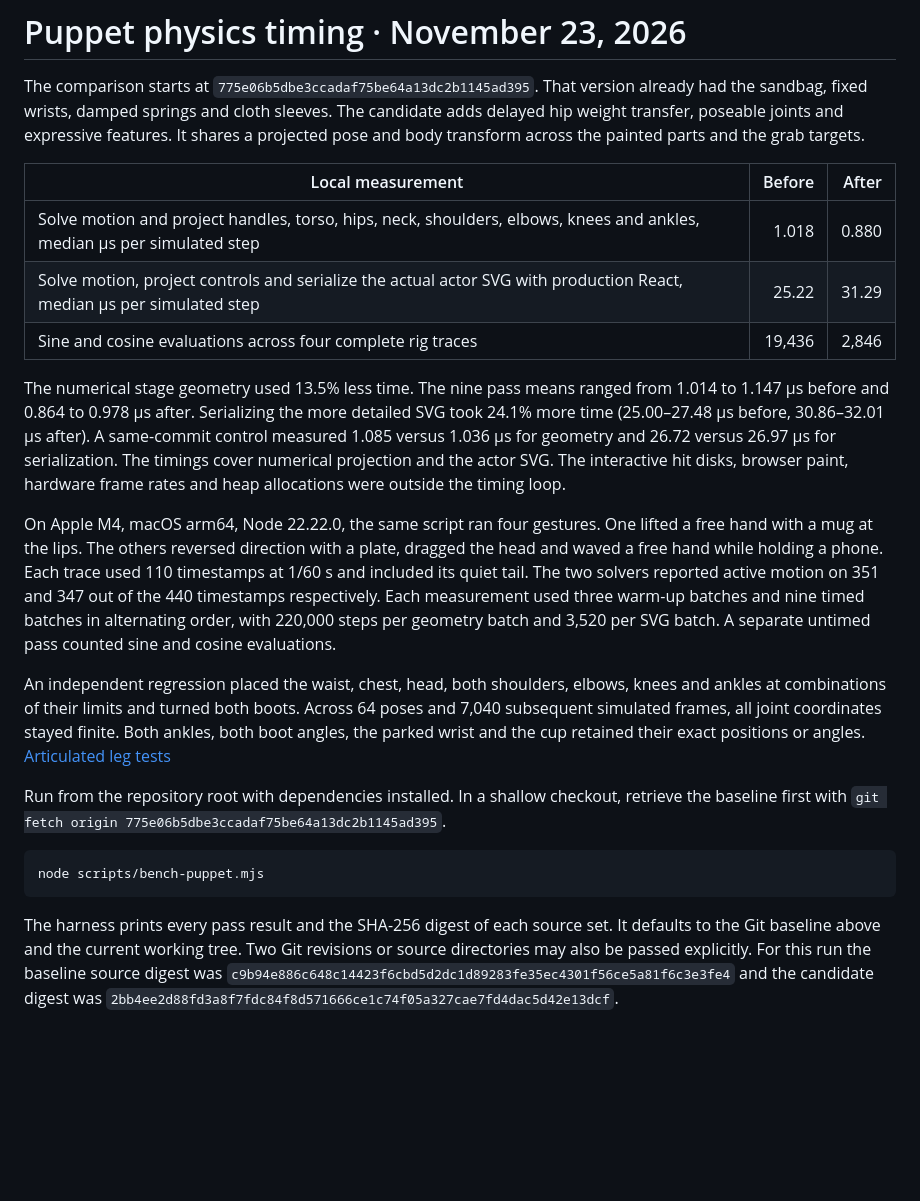
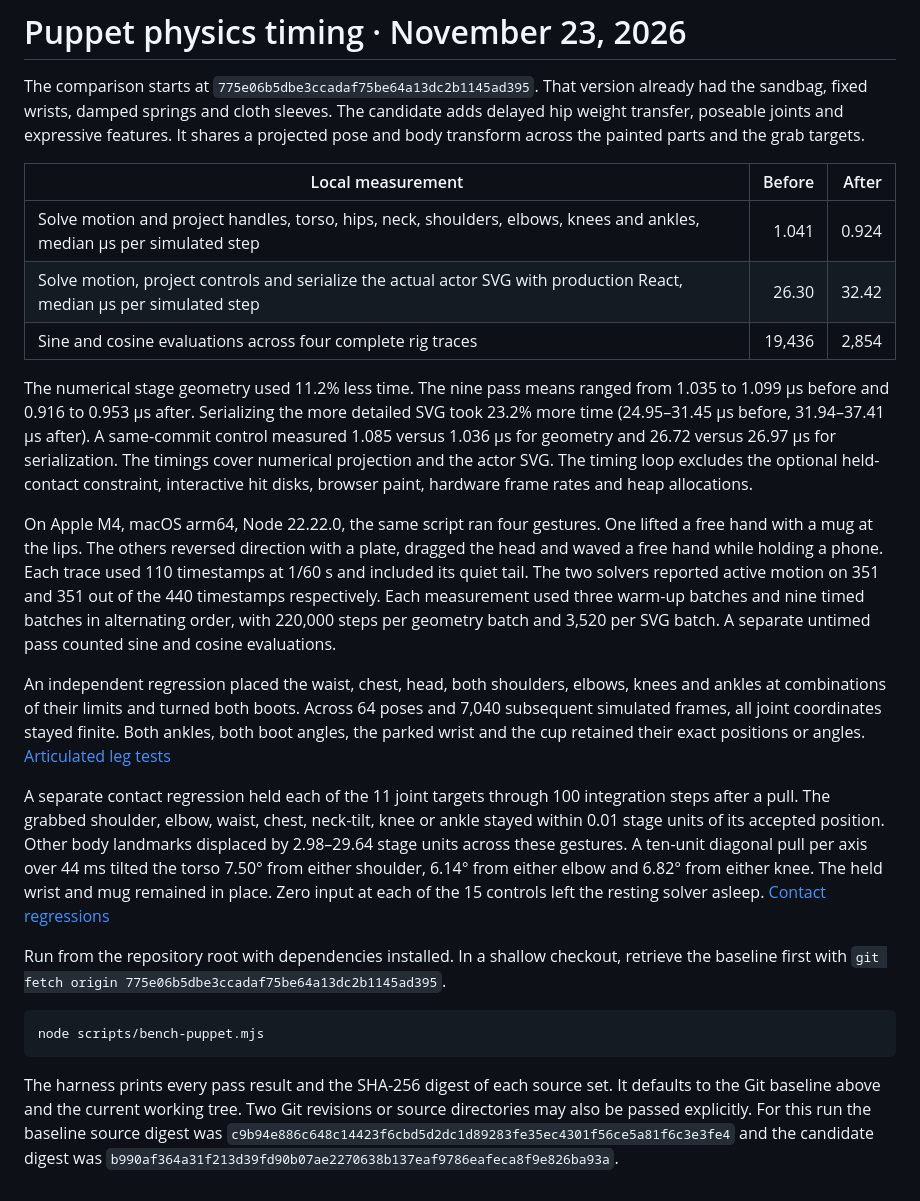
Before and after one commit to spongelovesorange/bad-actors, a Markdown page: docs/verification/puppet-physics-2026-11-23.md, the part around the change. Rendered like a GitHub page; blank space fills up the shorter version.

````diff
--- a/docs/verification/puppet-physics-2026-11-23.md
+++ b/docs/verification/puppet-physics-2026-11-23.md
@@ -4,15 +4,17 @@ The comparison starts at `775e06b5dbe3ccadaf75be64a13dc2b1145ad395`. That versio
 
 | Local measurement | Before | After |
 | --- | ---: | ---: |
-| Solve motion and project handles, torso, hips, neck, shoulders, elbows, knees and ankles, median µs per simulated step | 1.018 | 0.880 |
-| Solve motion, project controls and serialize the actual actor SVG with production React, median µs per simulated step | 25.22 | 31.29 |
-| Sine and cosine evaluations across four complete rig traces | 19,436 | 2,846 |
+| Solve motion and project handles, torso, hips, neck, shoulders, elbows, knees and ankles, median µs per simulated step | 1.041 | 0.924 |
+| Solve motion, project controls and serialize the actual actor SVG with production React, median µs per simulated step | 26.30 | 32.42 |
+| Sine and cosine evaluations across four complete rig traces | 19,436 | 2,854 |
 
-The numerical stage geometry used 13.5% less time. The nine pass means ranged from 1.014 to 1.147 µs before and 0.864 to 0.978 µs after. Serializing the more detailed SVG took 24.1% more time (25.00–27.48 µs before, 30.86–32.01 µs after). A same-commit control measured 1.085 versus 1.036 µs for geometry and 26.72 versus 26.97 µs for serialization. The timings cover numerical projection and the actor SVG. The interactive hit disks, browser paint, hardware frame rates and heap allocations were outside the timing loop.
+The numerical stage geometry used 11.2% less time. The nine pass means ranged from 1.035 to 1.099 µs before and 0.916 to 0.953 µs after. Serializing the more detailed SVG took 23.2% more time (24.95–31.45 µs before, 31.94–37.41 µs after). A same-commit control measured 1.085 versus 1.036 µs for geometry and 26.72 versus 26.97 µs for serialization. The timings cover numerical projection and the actor SVG. The timing loop excludes the optional held-contact constraint, interactive hit disks, browser paint, hardware frame rates and heap allocations.
 
-On Apple M4, macOS arm64, Node 22.22.0, the same script ran four gestures. One lifted a free hand with a mug at the lips. The others reversed direction with a plate, dragged the head and waved a free hand while holding a phone. Each trace used 110 timestamps at 1/60 s and included its quiet tail. The two solvers reported active motion on 351 and 347 out of the 440 timestamps respectively. Each measurement used three warm-up batches and nine timed batches in alternating order, with 220,000 steps per geometry batch and 3,520 per SVG batch. A separate untimed pass counted sine and cosine evaluations.
+On Apple M4, macOS arm64, Node 22.22.0, the same script ran four gestures. One lifted a free hand with a mug at the lips. The others reversed direction with a plate, dragged the head and waved a free hand while holding a phone. Each trace used 110 timestamps at 1/60 s and included its quiet tail. The two solvers reported active motion on 351 and 351 out of the 440 timestamps respectively. Each measurement used three warm-up batches and nine timed batches in alternating order, with 220,000 steps per geometry batch and 3,520 per SVG batch. A separate untimed pass counted sine and cosine evaluations.
 
 An independent regression placed the waist, chest, head, both shoulders, elbows, knees and ankles at combinations of their limits and turned both boots. Across 64 poses and 7,040 subsequent simulated frames, all joint coordinates stayed finite. Both ankles, both boot angles, the parked wrist and the cup retained their exact positions or angles. [Articulated leg tests](../../src/puppet/legs.test.ts)
+
+A separate contact regression held each of the 11 joint targets through 100 integration steps after a pull. The grabbed shoulder, elbow, waist, chest, neck-tilt, knee or ankle stayed within 0.01 stage units of its accepted position. Other body landmarks displaced by 2.98–29.64 stage units across these gestures. A ten-unit diagonal pull per axis over 44 ms tilted the torso 7.50° from either shoulder, 6.14° from either elbow and 6.82° from either knee. The held wrist and mug remained in place. Zero input at each of the 15 controls left the resting solver asleep. [Contact regressions](../../src/puppet/joint-follow.test.ts)
 
 Run from the repository root with dependencies installed. In a shallow checkout, retrieve the baseline first with `git fetch origin 775e06b5dbe3ccadaf75be64a13dc2b1145ad395`.
 
@@ -20,4 +22,4 @@ Run from the repository root with dependencies installed. In a shallow checkout,
 node scripts/bench-puppet.mjs
 ```
 
-The harness prints every pass result and the SHA-256 digest of each source set. It defaults to the Git baseline above and the current working tree. Two Git revisions or source directories may also be passed explicitly. For this run the baseline source digest was `c9b94e886c648c14423f6cbd5d2dc1d89283fe35ec4301f56ce5a81f6c3e3fe4` and the candidate digest was `2bb4ee2d88fd3a8f7fdc84f8d571666ce1c74f05a327cae7fd4dac5d42e13dcf`.
+The harness prints every pass result and the SHA-256 digest of each source set. It defaults to the Git baseline above and the current working tree. Two Git revisions or source directories may also be passed explicitly. For this run the baseline source digest was `c9b94e886c648c14423f6cbd5d2dc1d89283fe35ec4301f56ce5a81f6c3e3fe4` and the candidate digest was `b990af364a31f213d39fd90b07ae2270638b137eaf9786eafeca8f9e826ba93a`.
````
Also changed, not shown: README.md (+2 -2 lines), docs/VERIFICATION.md (+17 -3 lines), docs/leg-recoil.gif (added), 12 other files.
